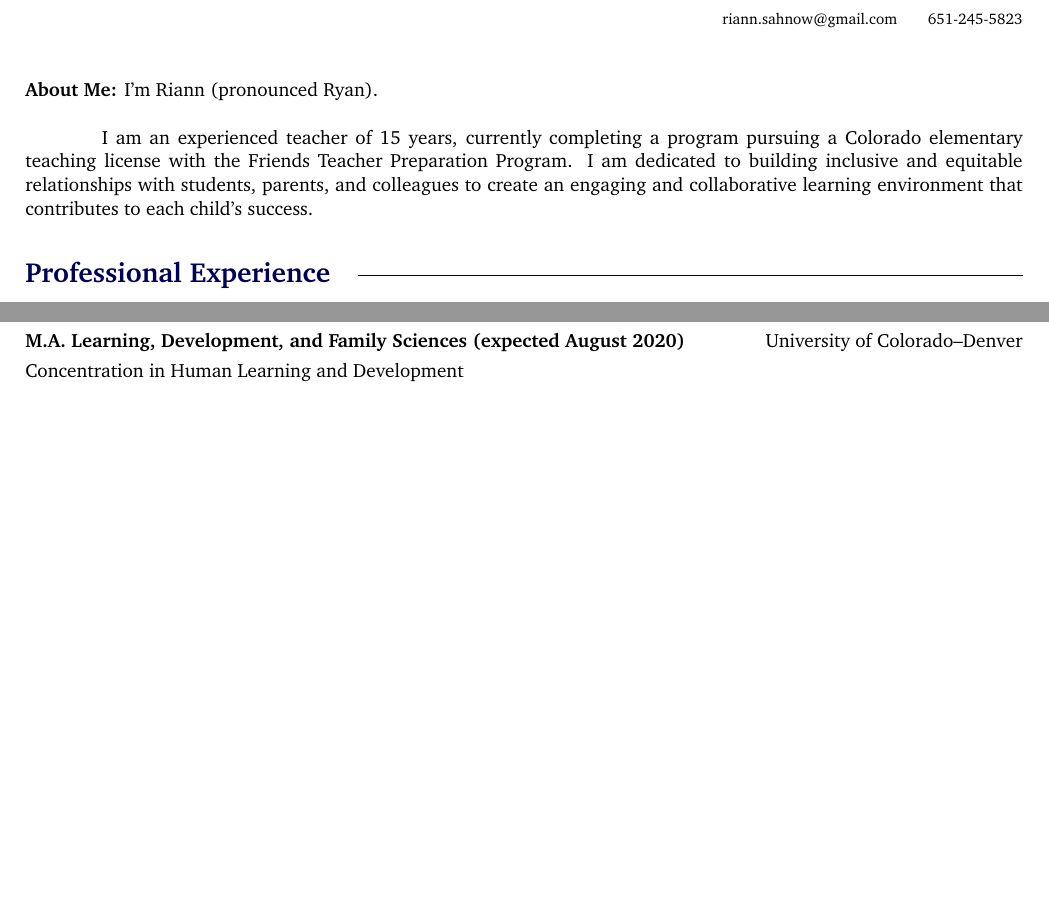
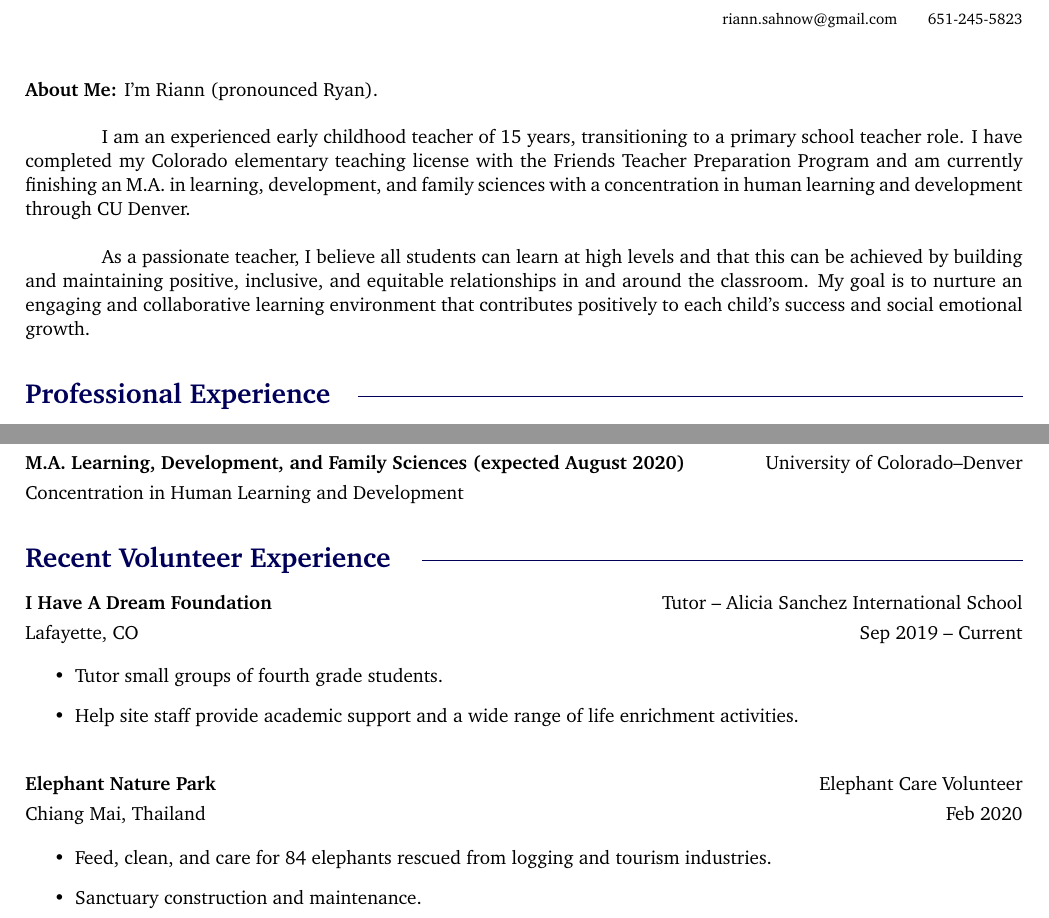
Before and after one commit to hilljb/riannsahnow-resume, a LaTeX CV (2019-current/riannsahnow-resume-2019.tex): two parts of pages 1 and 2 of 2, joined at a grey line, cut so that both start at the same text, the shorter picture padded with empty space. Compiled offline with pdfLaTeX.

Commit message:
updates 20200327

```diff
--- a/2019-current/riannsahnow-resume-2019.tex
+++ b/2019-current/riannsahnow-resume-2019.tex
@@ -32,9 +32,12 @@
 
 \textbf{About Me:} I'm Riann (pronounced Ryan).
 
-\vspace{1pc}\qquad\qquad I am an experienced teacher of 15 years, currently completing a program pursuing a Colorado elementary teaching license with the Friends Teacher Preparation Program. I am dedicated to
-building inclusive and equitable relationships with students, parents, and colleagues to create an engaging and collaborative learning environment that contributes to each child's
-success.
+\vspace{1pc}\qquad\qquad I am an experienced early childhood teacher of 15 years, transitioning to a primary school teacher role. I have completed my Colorado elementary teaching license
+with the Friends Teacher Preparation Program and am currently finishing an M.A. in learning, development, and family sciences with a concentration in human learning and development through CU Denver.
+
+\vspace{1pc}\qquad\qquad As a passionate teacher, I believe all students can learn at high levels and that this can be achieved by building and maintaining positive, inclusive, and
+equitable relationships in and around the classroom. My goal is to nurture an engaging and collaborative learning environment that contributes positively to each child's success and
+social emotional growth.
 
 \section*{\mblue Professional Experience}
 
@@ -105,4 +108,27 @@ success.
 \bigbreak\textbf{M.A. Learning, Development, and Family Sciences (expected August 2020)}\hfill University of Colorado--Denver
 \smallbreak Concentration in Human Learning and Development
 
+\section*{\mblue Recent Volunteer Experience}
+
+\vspace{-2.15pc}
+{\hfill\mblue\rule{4.17in}{0.02cm}}
+
+\vspace{1pc}
+\textbf{I Have A Dream Foundation}\hfill Tutor -- Alicia Sanchez International School
+\smallbreak Lafayette, CO\hfill Sep 2019 -- Current
+
+\begin{itemize}
+    \item Tutor small groups of fourth grade students.
+    \item Help site staff provide academic support and a wide range of life enrichment activities.
+\end{itemize}
+
+\vspace{1pc}
+\textbf{Elephant Nature Park}\hfill Elephant Care Volunteer
+\smallbreak Chiang Mai, Thailand\hfill Feb 2020
+
+\begin{itemize}
+    \item Feed, clean, and care for 84 elephants rescued from logging and tourism industries.
+    \item Sanctuary construction and maintenance.
+\end{itemize}
+
 \end{document}
```
Also changed, not shown: 2019-current/riannsahnow-resume-2019.pdf.
